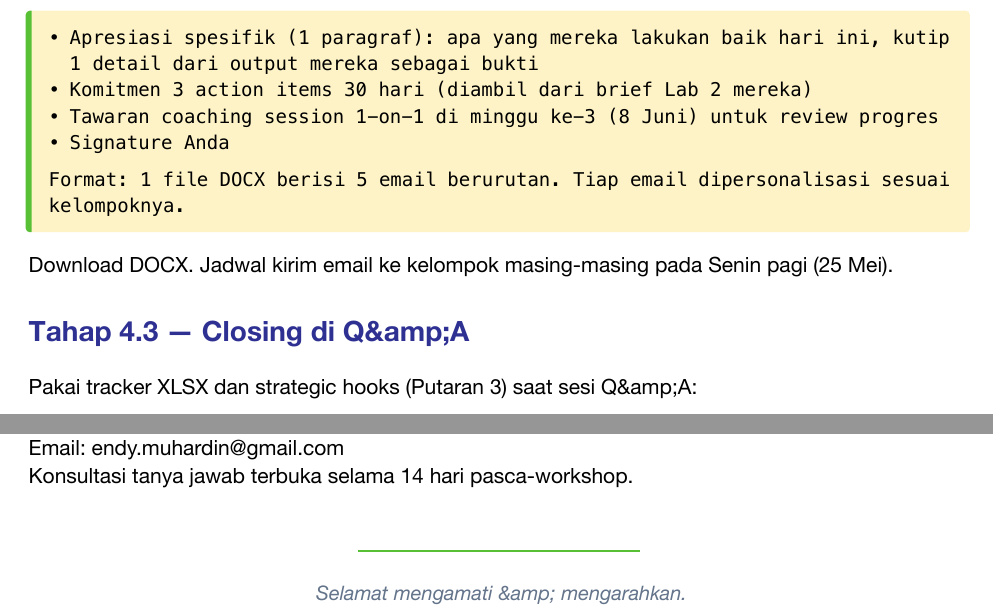
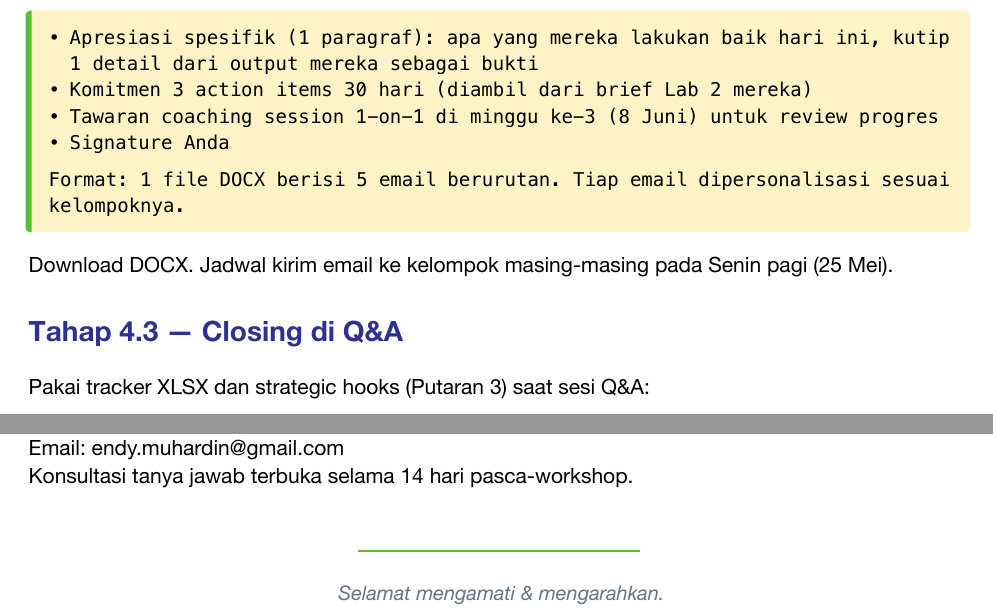
Before and after one commit to artivisi/bsi-islamic-ecosystem-ai, a Typst document (workbook/BOSS-TRACK.typ): two parts of pages 13 and 14 of 14, joined at a grey line, cut so that both start at the same text. The pictures show the PDF file workbook/BOSS-TRACK.pdf that the author committed with the source.

Commit message:
Fix &amp; rendering as literal in BOSS-TRACK
Typst doesn't HTML-escape ampersands — five occurrences of &amp;
were being rendered verbatim in the PDF (visible in screenshot:
"artifacts &amp; file upload besar"). Replaced all with plain &.
Affected lines: Persiapan §2, Putaran 4 heading, Q&A heading and
body, and the closing italic line.

Co-Authored-By: Claude Opus 4.7 (1M context) <noreply@anthropic.com>

```diff
--- a/workbook/BOSS-TRACK.typ
+++ b/workbook/BOSS-TRACK.typ
@@ -487,9 +487,9 @@ sesuai kelompoknya.
 
 Download DOCX. Jadwal kirim email ke kelompok masing-masing pada Senin pagi (25 Mei).
 
-== Tahap 4.3 — Closing di Q&amp;A
+== Tahap 4.3 — Closing di Q&A
 
-Pakai tracker XLSX dan strategic hooks (Putaran 3) saat sesi Q&amp;A:
+Pakai tracker XLSX dan strategic hooks (Putaran 3) saat sesi Q&A:
 
 - *Tunjukkan tracker* — bahwa hari ini menghasilkan database prospek prioritas yang siap di-eksekusi 30 hari ke depan
 - *Highlight pattern* — 3 kebutuhan lintas segmen dari Putaran 3 adalah agenda BSI berikutnya
@@ -538,5 +538,5 @@ Konsultasi tanya jawab terbuka selama 14 hari pasca-workshop.
 #align(center)[
   #line(length: 30%, stroke: 1pt + accent)
   #v(0.5em)
-  #text(fill: mute, size: 10pt, style: "italic")[Selamat mengamati &amp; mengarahkan.]
+  #text(fill: mute, size: 10pt, style: "italic")[Selamat mengamati & mengarahkan.]
 ]
```
Also changed, not shown: workbook/BOSS-TRACK.pdf, workbook/BOSS-TRACK.typ (4 more changed lines).
